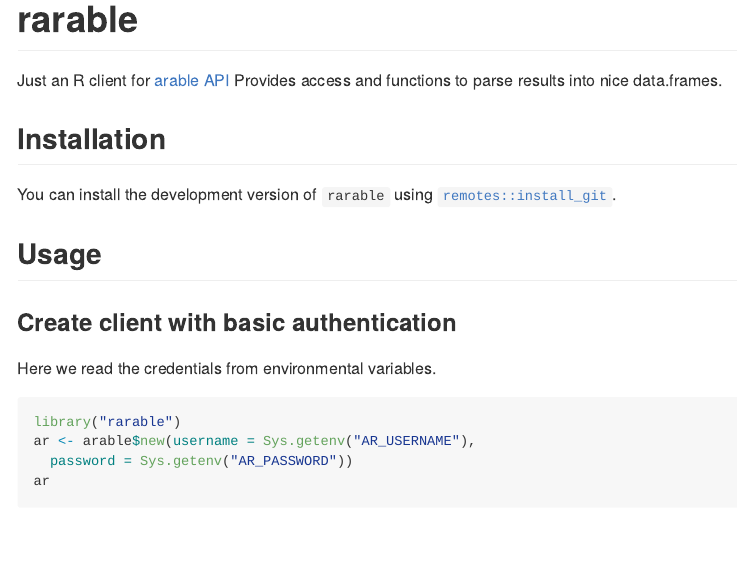
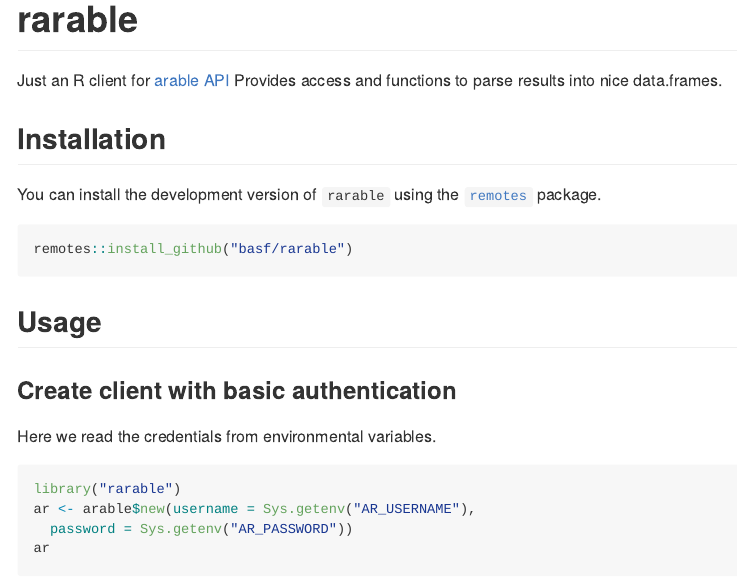
Before and after one commit to basf/rarable, an R Markdown document (README.Rmd): the page in a window 1100 px wide, from its top. The pictures show the output file README.md that the author committed with the source, drawn offline in the style of GitHub; badge pictures from the web are left out.

Commit message:
update installation instructions

````diff
--- a/README.Rmd
+++ b/README.Rmd
@@ -26,7 +26,12 @@ Provides access and functions to parse results into nice data.frames.
 
 ## Installation
 
-You can install the development version of `rarable` using [`remotes::install_git`](https://remotes.r-lib.org/reference/install_git.html).
+You can install the development version of `rarable` using the [`remotes`](https://remotes.r-lib.org) package.
+
+```{r install, eval = FALSE}
+remotes::install_github("basf/rarable")
+```
+
 
 ## Usage
 
````
Also changed, not shown: README.md.
